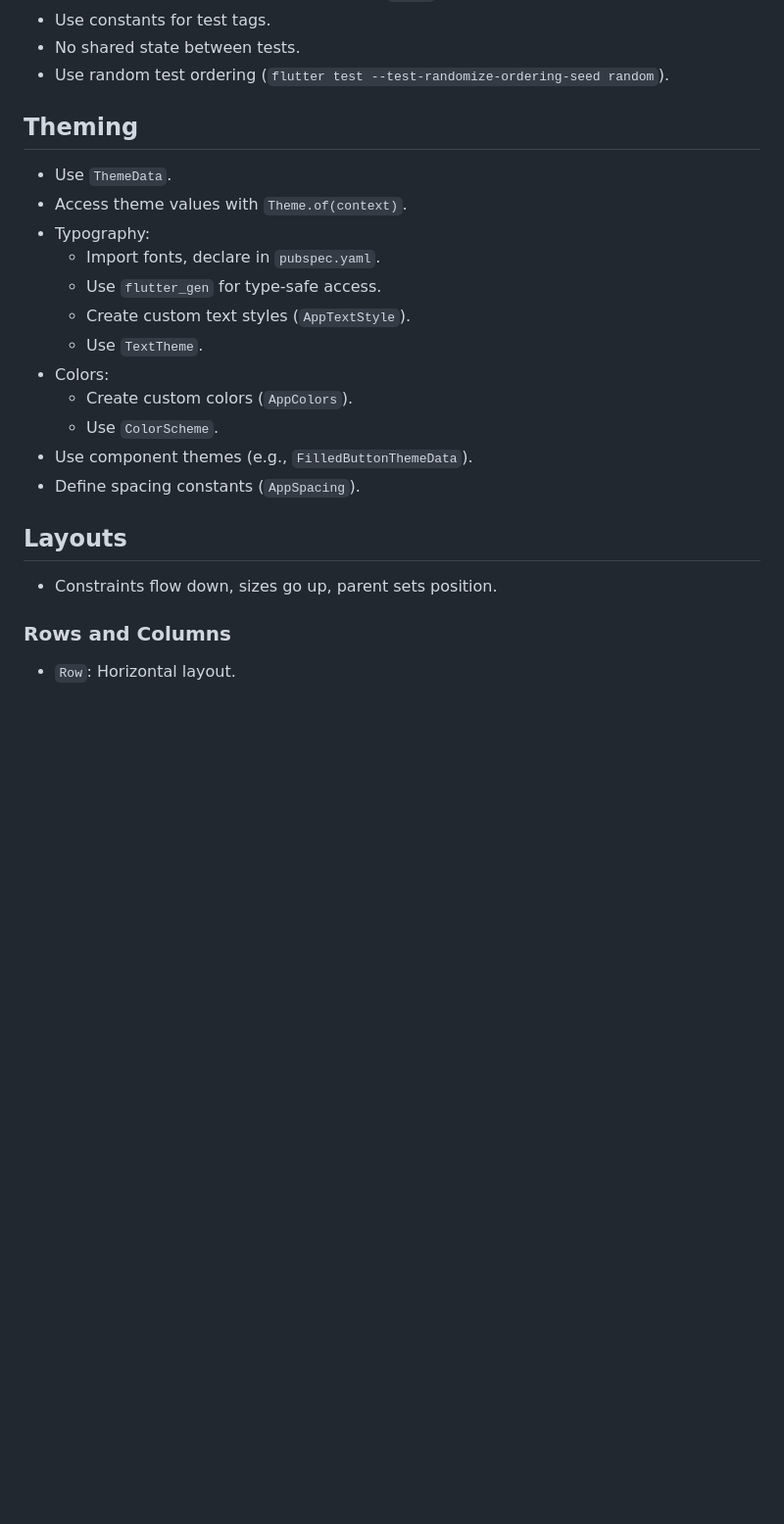
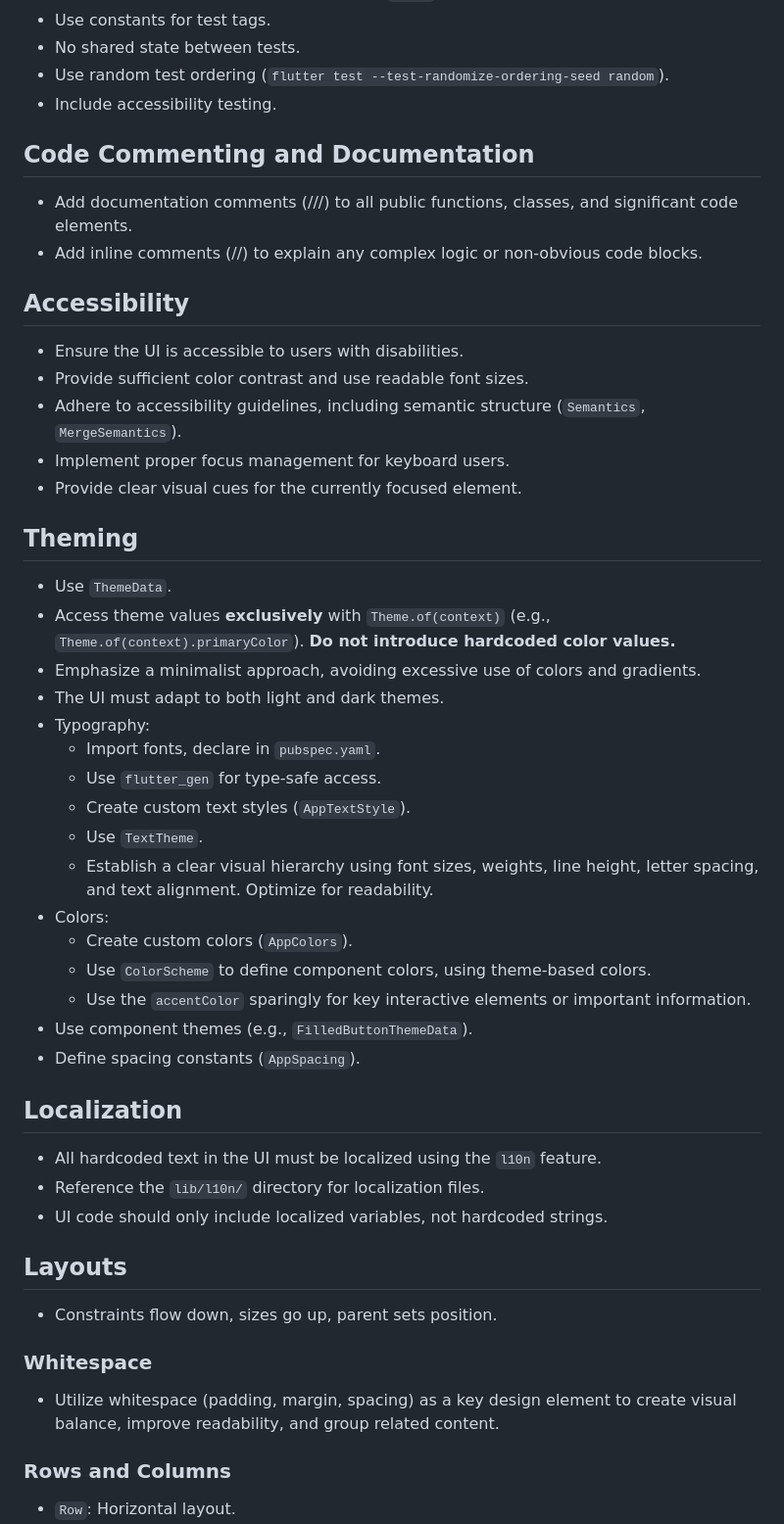
Before and after one commit to flutter-news-app-full-source-code/flutter-news-app-mobile-client-full-source-code, a Markdown page: memory-bank/systemPatterns.md, the part around one of its changes. Shown at 98% size. Rendered like a GitHub page; blank space fills up the shorter version.

Commit message:
docs: expand system patterns in memory bank
- Added code commenting guidelines
- Added accessibility guidelines
- Added localization guidelines
- Added responsive design notes

```diff
--- a/memory-bank/systemPatterns.md
+++ b/memory-bank/systemPatterns.md
@@ -169,25 +169,53 @@ Prefer standalone widgets over helper methods for complex build methods.
 -   Use constants for test tags.
 -   No shared state between tests.
 -   Use random test ordering (`flutter test --test-randomize-ordering-seed random`).
+-   Include accessibility testing.
+
+## Code Commenting and Documentation
+
+- Add documentation comments (///) to all public functions, classes, and significant code elements.
+- Add inline comments (//) to explain any complex logic or non-obvious code blocks.
+
+## Accessibility
+
+- Ensure the UI is accessible to users with disabilities.
+- Provide sufficient color contrast and use readable font sizes.
+- Adhere to accessibility guidelines, including semantic structure (`Semantics`, `MergeSemantics`).
+- Implement proper focus management for keyboard users.
+- Provide clear visual cues for the currently focused element.
 
 ## Theming
 
 -   Use `ThemeData`.
--   Access theme values with `Theme.of(context)`.
+-   Access theme values **exclusively** with `Theme.of(context)` (e.g., `Theme.of(context).primaryColor`). **Do not introduce hardcoded color values.**
+-   Emphasize a minimalist approach, avoiding excessive use of colors and gradients.
+- The UI must adapt to both light and dark themes.
 -   Typography:
     -   Import fonts, declare in `pubspec.yaml`.
     -   Use `flutter_gen` for type-safe access.
     -   Create custom text styles (`AppTextStyle`).
     -   Use `TextTheme`.
+    -   Establish a clear visual hierarchy using font sizes, weights, line height, letter spacing, and text alignment. Optimize for readability.
 -   Colors:
     -   Create custom colors (`AppColors`).
-    -   Use `ColorScheme`.
+    -   Use `ColorScheme` to define component colors, using theme-based colors.
+    - Use the `accentColor` sparingly for key interactive elements or important information.
 -   Use component themes (e.g., `FilledButtonThemeData`).
 -   Define spacing constants (`AppSpacing`).
+
+## Localization
+
+- All hardcoded text in the UI must be localized using the `l10n` feature.
+- Reference the `lib/l10n/` directory for localization files.
+- UI code should only include localized variables, not hardcoded strings.
 
 ## Layouts
 
 -   Constraints flow down, sizes go up, parent sets position.
+
+### Whitespace
+
+- Utilize whitespace (padding, margin, spacing) as a key design element to create visual balance, improve readability, and group related content.
 
 ### Rows and Columns
 
```
Also changed, not shown: other parts of memory-bank/systemPatterns.md (+14 -0 lines).
